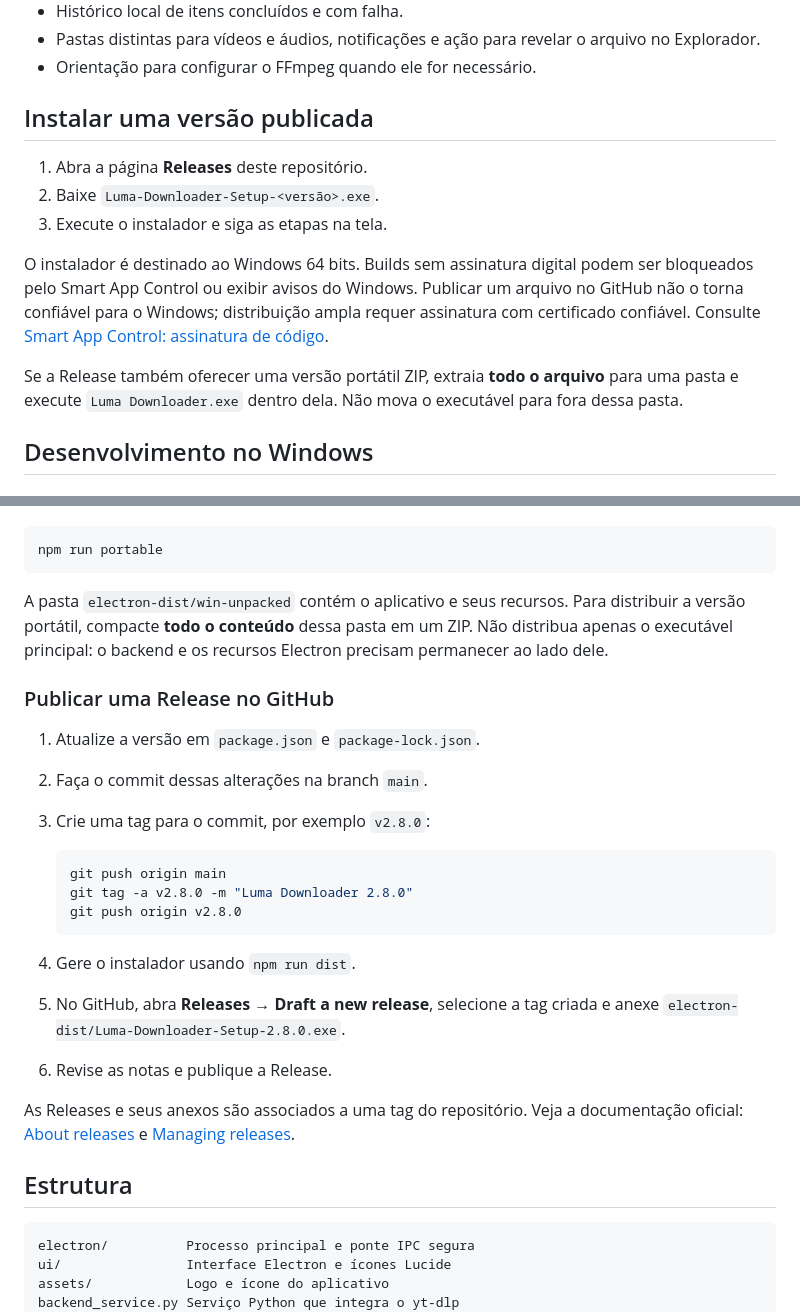
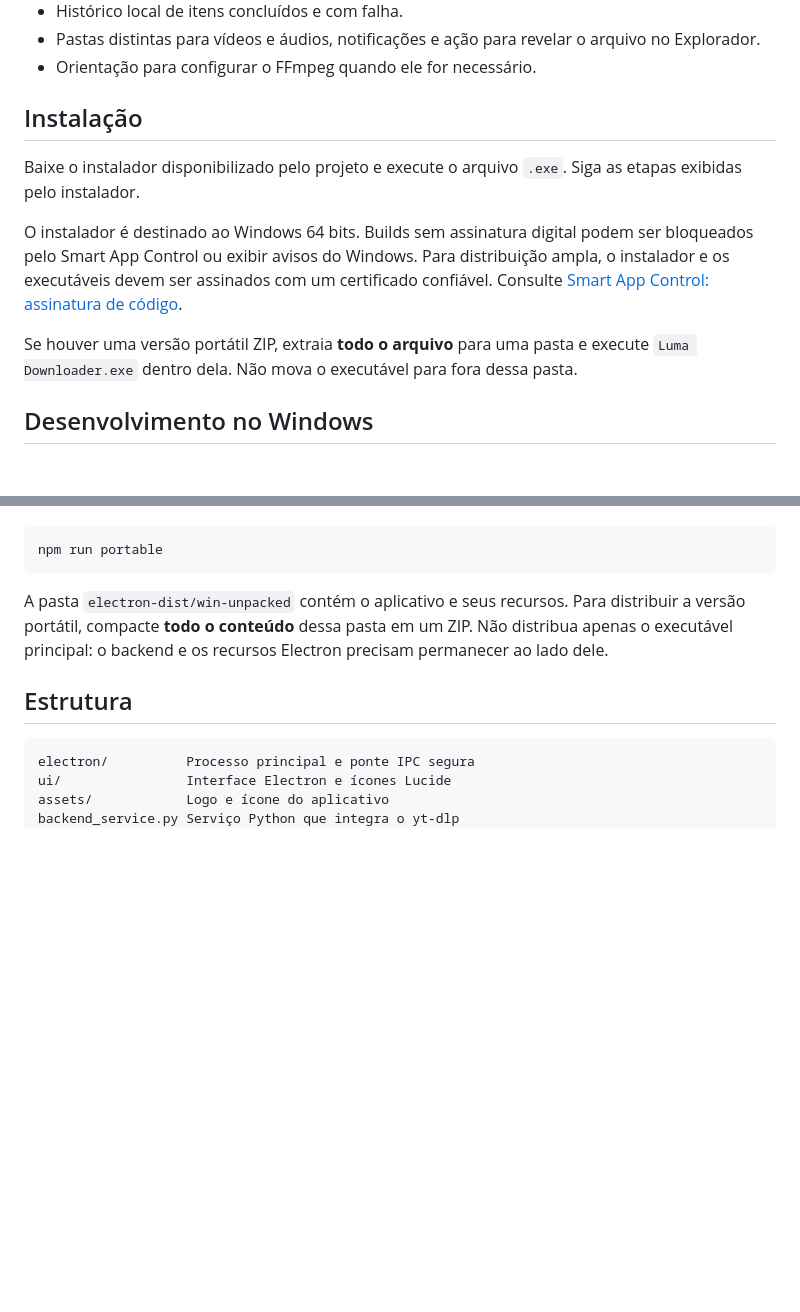
Before and after one commit to IcaroMatheusz/LumaDownloader, a Markdown page: README.md, 2 parts joined by grey strips. Drawn GitHub-style; blank space fills up the shorter version.

Commit message:
feat: alteração no readme.md

````diff
--- a/README.md
+++ b/README.md
@@ -23,15 +23,13 @@ Use o aplicativo somente para salvar conteúdo que você tem autorização para
 - Pastas distintas para vídeos e áudios, notificações e ação para revelar o arquivo no Explorador.
 - Orientação para configurar o FFmpeg quando ele for necessário.
 
-## Instalar uma versão publicada
+## Instalação
 
-1. Abra a página **Releases** deste repositório.
-2. Baixe `Luma-Downloader-Setup-<versão>.exe`.
-3. Execute o instalador e siga as etapas na tela.
+Baixe o instalador disponibilizado pelo projeto e execute o arquivo `.exe`. Siga as etapas exibidas pelo instalador.
 
-O instalador é destinado ao Windows 64 bits. Builds sem assinatura digital podem ser bloqueados pelo Smart App Control ou exibir avisos do Windows. Publicar um arquivo no GitHub não o torna confiável para o Windows; distribuição ampla requer assinatura com certificado confiável. Consulte [Smart App Control: assinatura de código](https://learn.microsoft.com/en-us/windows/apps/develop/smart-app-control/code-signing-for-smart-app-control).
+O instalador é destinado ao Windows 64 bits. Builds sem assinatura digital podem ser bloqueados pelo Smart App Control ou exibir avisos do Windows. Para distribuição ampla, o instalador e os executáveis devem ser assinados com um certificado confiável. Consulte [Smart App Control: assinatura de código](https://learn.microsoft.com/en-us/windows/apps/develop/smart-app-control/code-signing-for-smart-app-control).
 
-Se a Release também oferecer uma versão portátil ZIP, extraia **todo o arquivo** para uma pasta e execute `Luma Downloader.exe` dentro dela. Não mova o executável para fora dessa pasta.
+Se houver uma versão portátil ZIP, extraia **todo o arquivo** para uma pasta e execute `Luma Downloader.exe` dentro dela. Não mova o executável para fora dessa pasta.
 
 ## Desenvolvimento no Windows
 
@@ -68,24 +66,6 @@ npm run portable
 
 A pasta `electron-dist/win-unpacked` contém o aplicativo e seus recursos. Para distribuir a versão portátil, compacte **todo o conteúdo** dessa pasta em um ZIP. Não distribua apenas o executável principal: o backend e os recursos Electron precisam permanecer ao lado dele.
 
-### Publicar uma Release no GitHub
-
-1. Atualize a versão em `package.json` e `package-lock.json`.
-2. Faça o commit dessas alterações na branch `main`.
-3. Crie uma tag para o commit, por exemplo `v2.8.0`:
-
-   ```powershell
-   git push origin main
-   git tag -a v2.8.0 -m "Luma Downloader 2.8.0"
-   git push origin v2.8.0
-   ```
-
-4. Gere o instalador usando `npm run dist`.
-5. No GitHub, abra **Releases** → **Draft a new release**, selecione a tag criada e anexe `electron-dist/Luma-Downloader-Setup-2.8.0.exe`.
-6. Revise as notas e publique a Release.
-
-As Releases e seus anexos são associados a uma tag do repositório. Veja a documentação oficial: [About releases](https://docs.github.com/en/repositories/releasing-projects-on-github/about-releases) e [Managing releases](https://docs.github.com/en/repositories/releasing-projects-on-github/managing-releases-in-a-repository).
-
 ## Estrutura
 
 ```text
````
